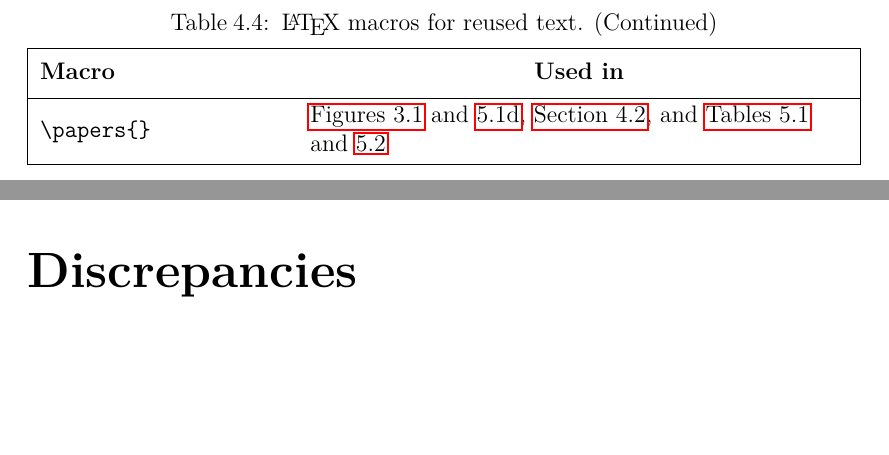
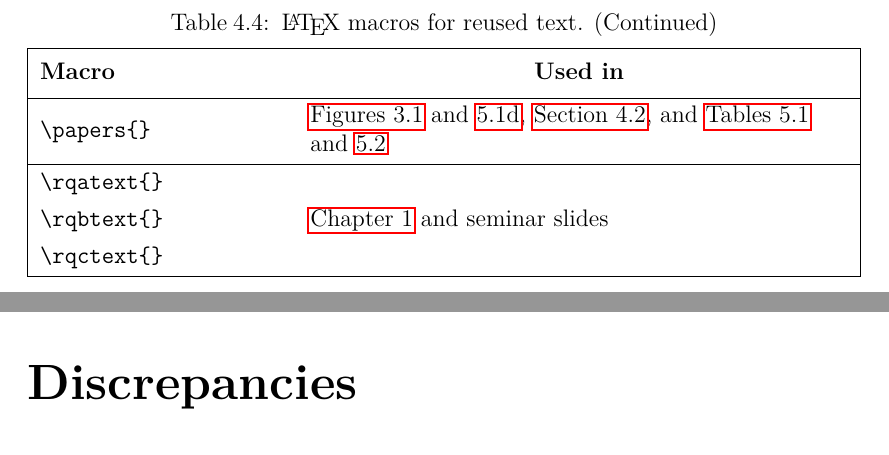
Before and after one commit to samm82/TestingTesting, a LaTeX thesis (thesis.tex, which reads assets/tables/macrosText.tex): two parts of pages 63 and 64 of 141, joined at a grey line, cut so that both start at the same text, the shorter picture padded with empty space. The pictures show the PDF file thesis.pdf that the author committed with the source.

Commit message:
Add RQ macros to table; #134

```diff
--- a/assets/tables/macrosText.tex
+++ b/assets/tables/macrosText.tex
@@ -31,4 +31,8 @@
     \macro{papers}            &
     \Cref{fig:paperDiscrepSources,fig:sourceSummary,discrep-analysis-example,tab:sntxDiscreps,tab:smntcDiscreps} \\
     \hline
+    \macro{rqatext}           & \SetCell[r=3]{l} \Cref{intro} and seminar slides                                 \\
+    \macro{rqbtext}           &                                                                                  \\
+    \macro{rqctext}           &                                                                                  \\
+    \hline
 \end{longtblr}
```
Also changed, not shown: thesis.pdf.
